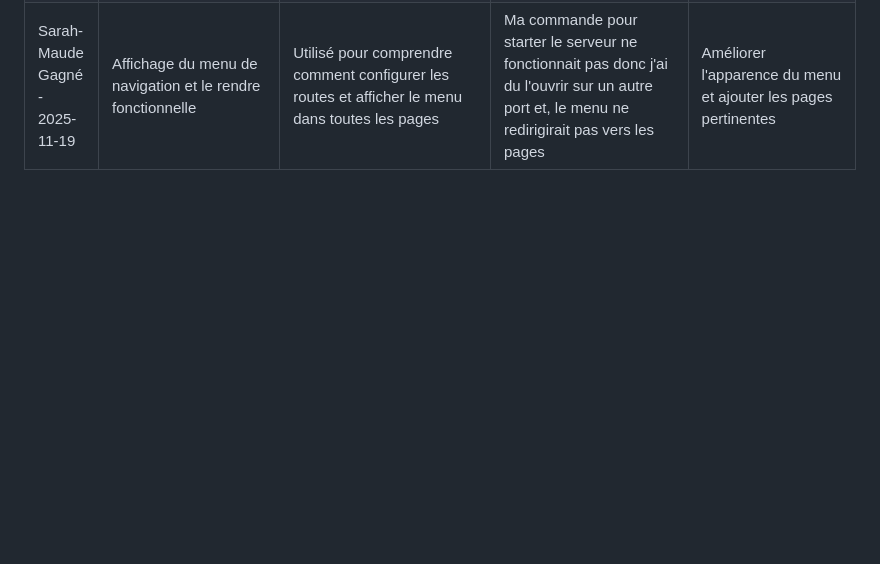
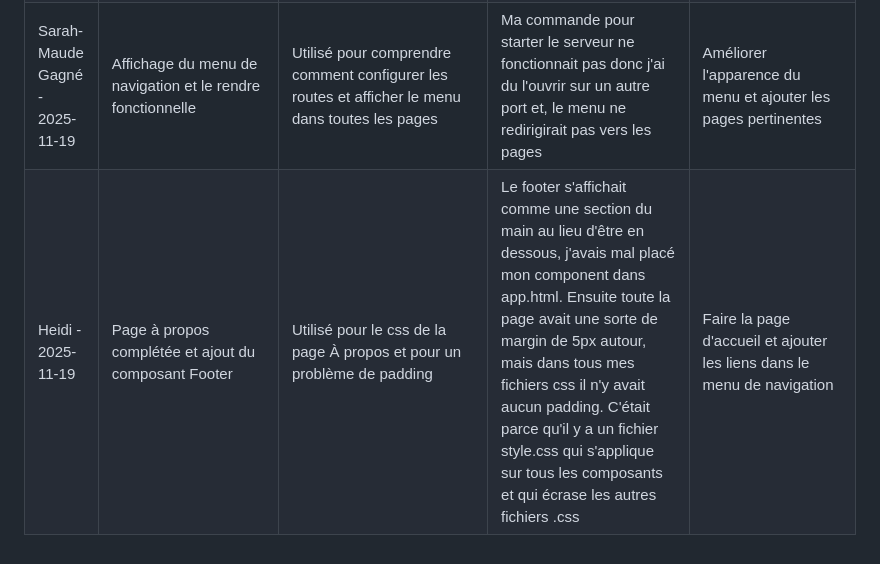
Before and after one commit to twinkletoe103/projet3_nouvelles_technos, a Markdown page: journal.md, the part around the change. Rendered like a GitHub page; blank space fills up the shorter version.

```diff
--- a/journal.md
+++ b/journal.md
@@ -21,3 +21,4 @@
 | Heidi - 2025-11-17 | Début d'ajout d'un lien de la page d'accueil vers une page à propos. <br><br> Continuer d'ajouter des informations dans le document de remise. | J'ai utilisé l'AI pour m'aider à faire l'ajout d'un lien, la création des modules nécessaires et l'Explication d'erreurs. | La plus grosse difficulté est que le lien est cliquable, mais ne mène pas vers la page que je veux. J'ai accès à la page si je l'entre manuellement dans l'url, mais pas par le lien. | Finaliser le document de remise pour l'étape 2 et participer au projet pour préparer la démonstration. <br><br> Cette semaine je vais faire fonctionner les liens vers d'autres pages et je voudrais compléter ces pages la semaine prochaine.|
 | Heidi - 2025-11-18 | Modification page d'accueil, lien vers "À propos" fonctionnel | L'AI m'a aidé à comprendre pourquoi mon lien vers une autre page ne fonctionnait pas et m'as indiqué comment régler le problème. | Au début le lien de navigation ne fonctionnait pas, finalement c'était une boucle ng qui bloquait la redirection du lien et donc en retirant la boucle, le lien fonctionne et mène vers la bonne page. | Je voudrais compléter la page d'accueil et la page À propos cette semaine. |
 | Sarah-Maude Gagné - 2025-11-19 | Affichage du menu de navigation et le rendre fonctionnelle | Utilisé pour comprendre comment configurer les routes et afficher le menu dans toutes les pages | Ma commande pour starter le serveur ne fonctionnait pas donc j'ai du l'ouvrir sur un autre port et, le menu ne redirigirait pas vers les pages | Améliorer l'apparence du menu et ajouter les pages pertinentes |
+| Heidi - 2025-11-19 | Page à propos complétée et ajout du composant Footer | Utilisé pour le css de la page À propos et pour un problème de padding | Le footer s'affichait comme une section du main au lieu d'être en dessous, j'avais mal placé mon component dans app.html. Ensuite toute la page avait une sorte de margin de 5px autour, mais dans tous mes fichiers css il n'y avait aucun padding. C'était parce qu'il y a un fichier style.css qui s'applique sur tous les composants et qui écrase les autres fichiers .css  | Faire la page d'accueil et ajouter les liens dans le menu de navigation |
```
